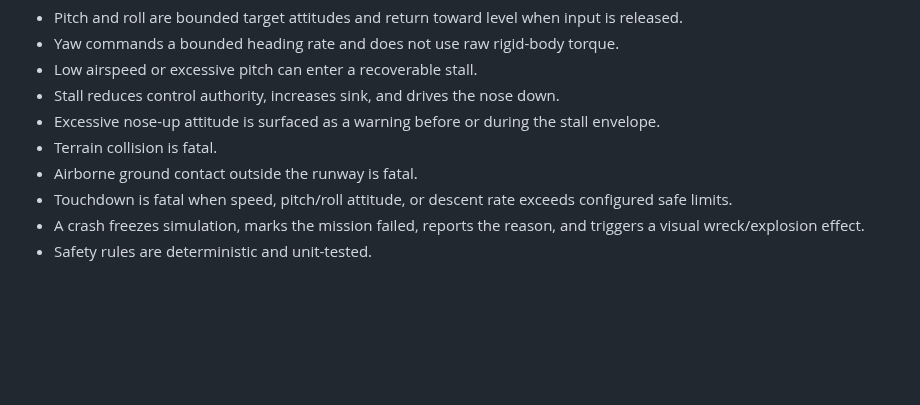
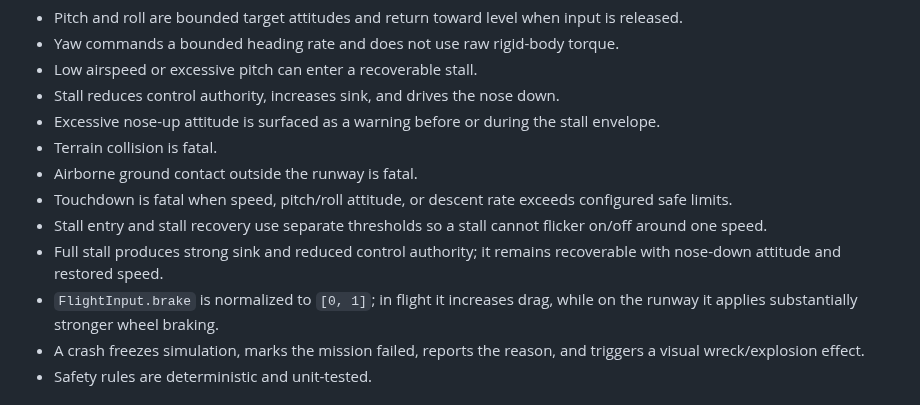
Before and after one commit to InSuns21/pilotwings-modern, a Markdown page: docs/ARCHITECTURE.md, the part around the change. Drawn GitHub-style; blank space fills up the shorter version.

Commit message:
docs: define stall hysteresis and brake behavior

```diff
--- a/docs/ARCHITECTURE.md
+++ b/docs/ARCHITECTURE.md
@@ -46,6 +46,9 @@ A browser-first 3D flying game inspired by the approachable mission-flight genre
 - Terrain collision is fatal.
 - Airborne ground contact outside the runway is fatal.
 - Touchdown is fatal when speed, pitch/roll attitude, or descent rate exceeds configured safe limits.
+- Stall entry and stall recovery use separate thresholds so a stall cannot flicker on/off around one speed.
+- Full stall produces strong sink and reduced control authority; it remains recoverable with nose-down attitude and restored speed.
+- `FlightInput.brake` is normalized to `[0, 1]`; in flight it increases drag, while on the runway it applies substantially stronger wheel braking.
 - A crash freezes simulation, marks the mission failed, reports the reason, and triggers a visual wreck/explosion effect.
 - Safety rules are deterministic and unit-tested.
 
```
